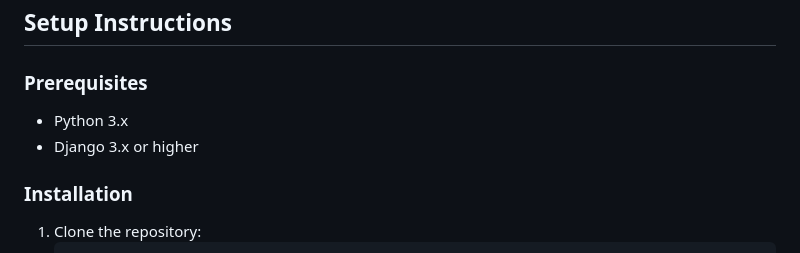
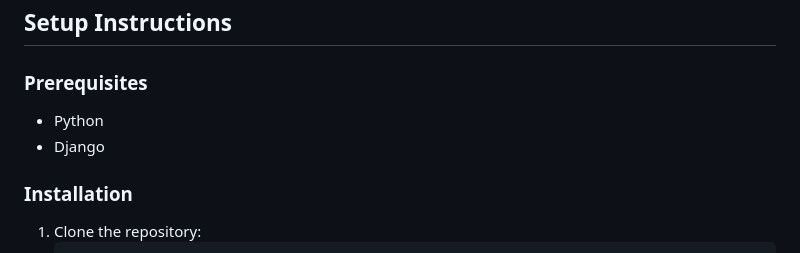
Before and after one commit to SarangiRaveesha/PhotoShare-WebApp, a Markdown page: README.md, the part around the change. GitHub-like rendering.

Commit message:
Simplify prerequisites in README
Updated prerequisites section to be more concise.

```diff
--- a/README.md
+++ b/README.md
@@ -91,8 +91,8 @@ PhotoShare is a full-featured Django web application that allows users to:
 ## Setup Instructions
 
 ### Prerequisites
-- Python 3.x
-- Django 3.x or higher
+- Python
+- Django
 
 ### Installation
 1. Clone the repository:
```
